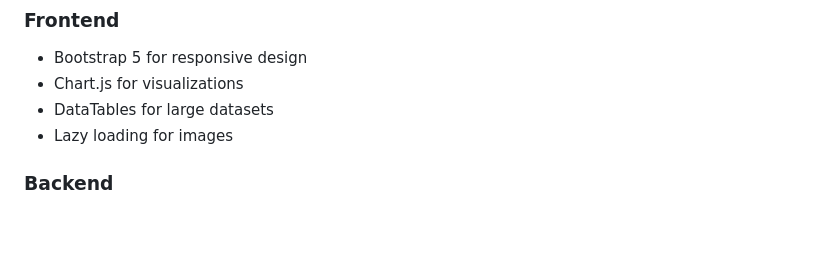
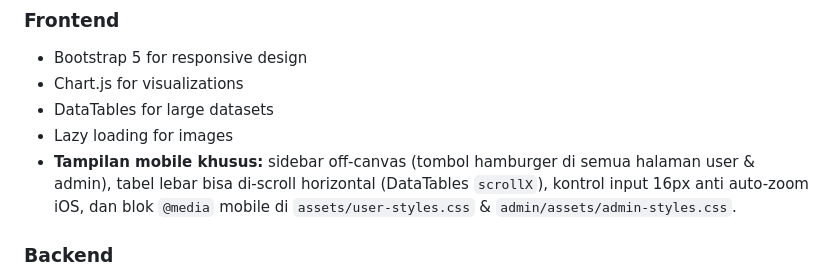
Before and after one commit to iggbudi/smart-marketing-agent-rfm, a Markdown page: README.md, the part around the change. Drawn GitHub-style; blank space fills up the shorter version.

Commit message:
docs: catat dukungan tampilan mobile (sidebar off-canvas, tabel scroll, iOS 16px)

```diff
--- a/README.md
+++ b/README.md
@@ -325,6 +325,10 @@ GET /api/analytics       # Platform analytics
 - Chart.js for visualizations
 - DataTables for large datasets
 - Lazy loading for images
+- **Tampilan mobile khusus:** sidebar off-canvas (tombol hamburger di semua halaman
+  user & admin), tabel lebar bisa di-scroll horizontal (DataTables `scrollX`),
+  kontrol input 16px anti auto-zoom iOS, dan blok `@media` mobile di
+  `assets/user-styles.css` & `admin/assets/admin-styles.css`.
 
 ### Backend
 - Prepared statements for security and performance
```
